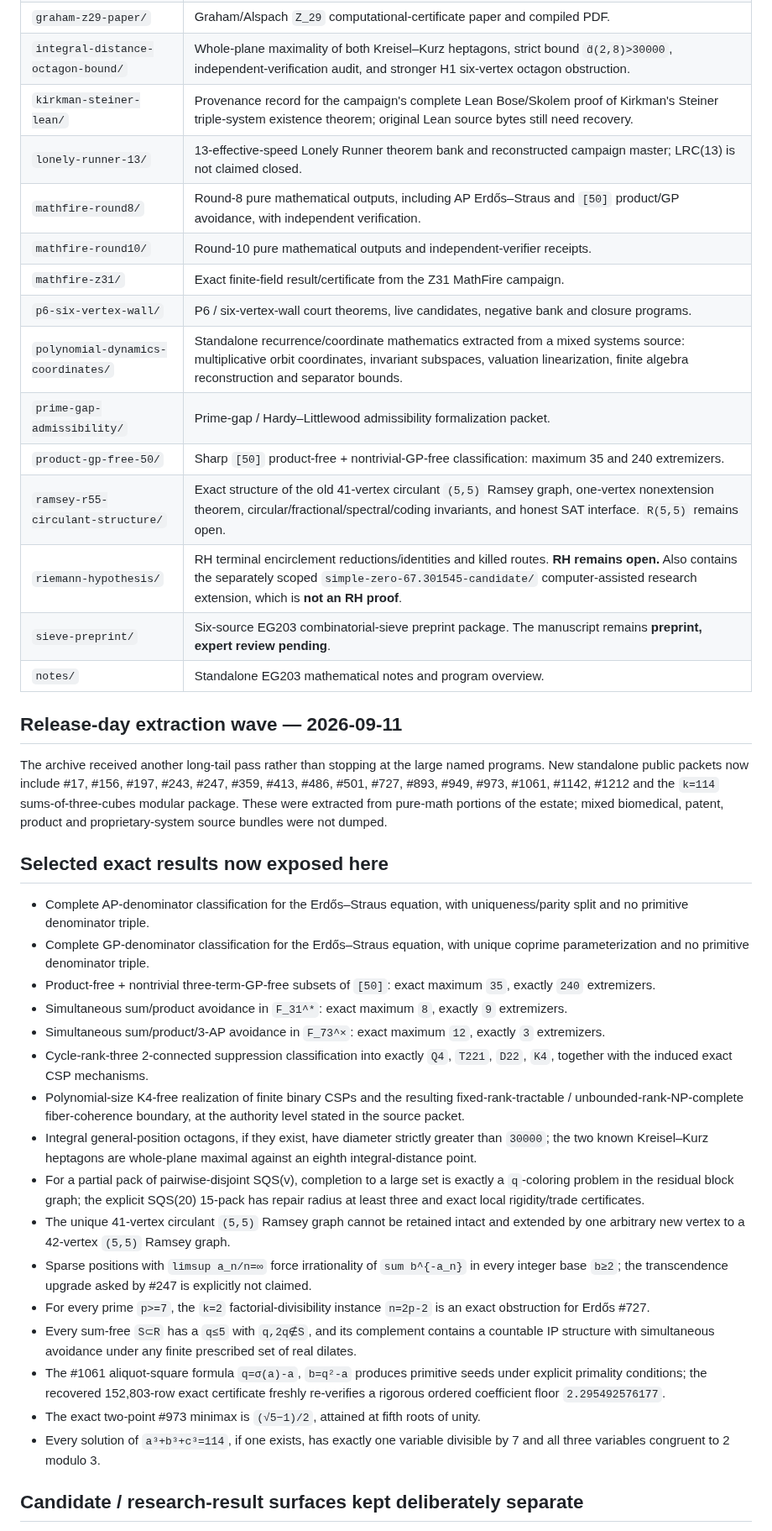
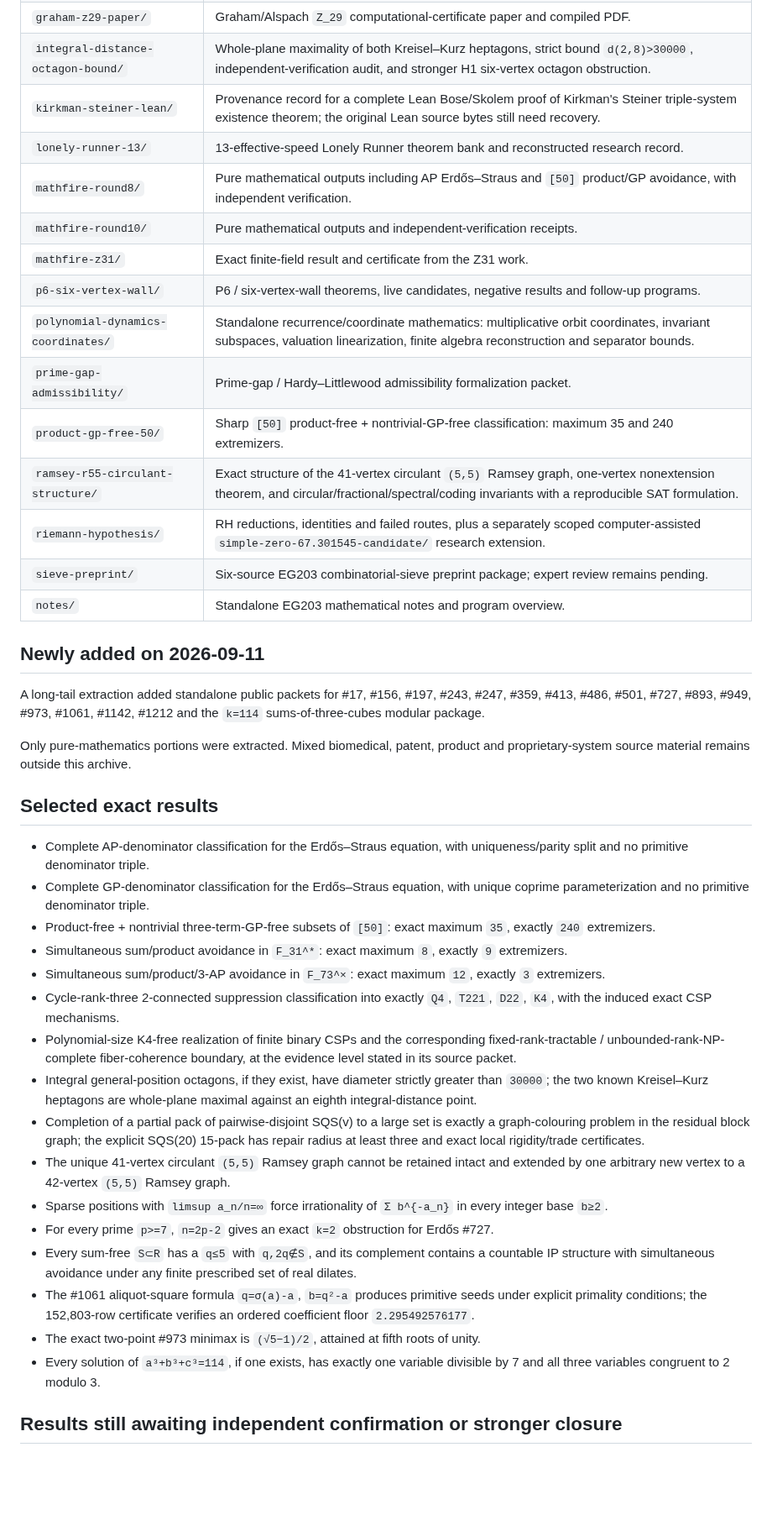
Before and after one commit to jaredwilder/unpublished-math-papers, a Markdown page: README.md, the part around one of its changes. Shown at 84% size. Drawn GitHub-style; blank space fills up the shorter version.

Commit message:
Rewrite mathematics archive for human readers

```diff
--- a/README.md
+++ b/README.md
@@ -53,41 +53,43 @@ The rule is deliberately conservative: a theorem, reduction, computation, counte
 | `graham-z29-paper/` | Graham/Alspach `Z_29` computational-certificate paper and compiled PDF. |
-| `integral-distance-octagon-bound/` | Whole-plane maximality of both Kreisel–Kurz heptagons, strict bound `ḋ(2,8)>30000`, independent-verification audit, and stronger H1 six-vertex octagon obstruction. |
-| `kirkman-steiner-lean/` | Provenance record for the campaign's complete Lean Bose/Skolem proof of Kirkman's Steiner triple-system existence theorem; original Lean source bytes still need recovery. |
-| `lonely-runner-13/` | 13-effective-speed Lonely Runner theorem bank and reconstructed campaign master; LRC(13) is not claimed closed. |
-| `mathfire-round8/` | Round-8 pure mathematical outputs, including AP Erdős–Straus and `[50]` product/GP avoidance, with independent verification. |
-| `mathfire-round10/` | Round-10 pure mathematical outputs and independent-verifier receipts. |
-| `mathfire-z31/` | Exact finite-field result/certificate from the Z31 MathFire campaign. |
-| `p6-six-vertex-wall/` | P6 / six-vertex-wall court theorems, live candidates, negative bank and closure programs. |
-| `polynomial-dynamics-coordinates/` | Standalone recurrence/coordinate mathematics extracted from a mixed systems source: multiplicative orbit coordinates, invariant subspaces, valuation linearization, finite algebra reconstruction and separator bounds. |
+| `integral-distance-octagon-bound/` | Whole-plane maximality of both Kreisel–Kurz heptagons, strict bound `d(2,8)>30000`, independent-verification audit, and stronger H1 six-vertex octagon obstruction. |
+| `kirkman-steiner-lean/` | Provenance record for a complete Lean Bose/Skolem proof of Kirkman's Steiner triple-system existence theorem; the original Lean source bytes still need recovery. |
+| `lonely-runner-13/` | 13-effective-speed Lonely Runner theorem bank and reconstructed research record. |
+| `mathfire-round8/` | Pure mathematical outputs including AP Erdős–Straus and `[50]` product/GP avoidance, with independent verification. |
+| `mathfire-round10/` | Pure mathematical outputs and independent-verification receipts. |
+| `mathfire-z31/` | Exact finite-field result and certificate from the Z31 work. |
+| `p6-six-vertex-wall/` | P6 / six-vertex-wall theorems, live candidates, negative results and follow-up programs. |
+| `polynomial-dynamics-coordinates/` | Standalone recurrence/coordinate mathematics: multiplicative orbit coordinates, invariant subspaces, valuation linearization, finite algebra reconstruction and separator bounds. |
 | `prime-gap-admissibility/` | Prime-gap / Hardy–Littlewood admissibility formalization packet. |
 | `product-gp-free-50/` | Sharp `[50]` product-free + nontrivial-GP-free classification: maximum 35 and 240 extremizers. |
-| `ramsey-r55-circulant-structure/` | Exact structure of the old 41-vertex circulant `(5,5)` Ramsey graph, one-vertex nonextension theorem, circular/fractional/spectral/coding invariants, and honest SAT interface. `R(5,5)` remains open. |
-| `riemann-hypothesis/` | RH terminal encirclement reductions/identities and killed routes. **RH remains open.** Also contains the separately scoped `simple-zero-67.301545-candidate/` computer-assisted research extension, which is **not an RH proof**. |
-| `sieve-preprint/` | Six-source EG203 combinatorial-sieve preprint package. The manuscript remains **preprint, expert review pending**. |
+| `ramsey-r55-circulant-structure/` | Exact structure of the 41-vertex circulant `(5,5)` Ramsey graph, one-vertex nonextension theorem, and circular/fractional/spectral/coding invariants with a reproducible SAT formulation. |
+| `riemann-hypothesis/` | RH reductions, identities and failed routes, plus a separately scoped computer-assisted `simple-zero-67.301545-candidate/` research extension. |
+| `sieve-preprint/` | Six-source EG203 combinatorial-sieve preprint package; expert review remains pending. |
 | `notes/` | Standalone EG203 mathematical notes and program overview. |
 
-## Release-day extraction wave — 2026-09-11
+## Newly added on 2026-09-11
 
-The archive received another long-tail pass rather than stopping at the large named programs. New standalone public packets now include #17, #156, #197, #243, #247, #359, #413, #486, #501, #727, #893, #949, #973, #1061, #1142, #1212 and the `k=114` sums-of-three-cubes modular package. These were extracted from pure-math portions of the estate; mixed biomedical, patent, product and proprietary-system source bundles were not dumped.
+A long-tail extraction added standalone public packets for #17, #156, #197, #243, #247, #359, #413, #486, #501, #727, #893, #949, #973, #1061, #1142, #1212 and the `k=114` sums-of-three-cubes modular package.
 
-## Selected exact results now exposed here
+Only pure-mathematics portions were extracted. Mixed biomedical, patent, product and proprietary-system source material remains outside this archive.
+
+## Selected exact results
 
 - Complete AP-denominator classification for the Erdős–Straus equation, with uniqueness/parity split and no primitive denominator triple.
 - Complete GP-denominator classification for the Erdős–Straus equation, with unique coprime parameterization and no primitive denominator triple.
 - Product-free + nontrivial three-term-GP-free subsets of `[50]`: exact maximum `35`, exactly `240` extremizers.
 - Simultaneous sum/product avoidance in `F_31^*`: exact maximum `8`, exactly `9` extremizers.
 - Simultaneous sum/product/3-AP avoidance in `F_73^×`: exact maximum `12`, exactly `3` extremizers.
-- Cycle-rank-three 2-connected suppression classification into exactly `Q4`, `T221`, `D22`, `K4`, together with the induced exact CSP mechanisms.
-- Polynomial-size K4-free realization of finite binary CSPs and the resulting fixed-rank-tractable / unbounded-rank-NP-complete fiber-coherence boundary, at the authority level stated in the source packet.
+- Cycle-rank-three 2-connected suppression classification into exactly `Q4`, `T221`, `D22`, `K4`, with the induced exact CSP mechanisms.
+- Polynomial-size K4-free realization of finite binary CSPs and the corresponding fixed-rank-tractable / unbounded-rank-NP-complete fiber-coherence boundary, at the evidence level stated in its source packet.
 - Integral general-position octagons, if they exist, have diameter strictly greater than `30000`; the two known Kreisel–Kurz heptagons are whole-plane maximal against an eighth integral-distance point.
-- For a partial pack of pairwise-disjoint SQS(v), completion to a large set is exactly a `q`-coloring problem in the residual block graph; the explicit SQS(20) 15-pack has repair radius at least three and exact local rigidity/trade certificates.
+- Completion of a partial pack of pairwise-disjoint SQS(v) to a large set is exactly a graph-colouring problem in the residual block graph; the explicit SQS(20) 15-pack has repair radius at least three and exact local rigidity/trade certificates.
 - The unique 41-vertex circulant `(5,5)` Ramsey graph cannot be retained intact and extended by one arbitrary new vertex to a 42-vertex `(5,5)` Ramsey graph.
-- Sparse positions with `limsup a_n/n=∞` force irrationality of `sum b^{-a_n}` in every integer base `b≥2`; the transcendence upgrade asked by #247 is explicitly not claimed.
-- For every prime `p>=7`, the `k=2` factorial-divisibility instance `n=2p-2` is an exact obstruction for Erdős #727.
+- Sparse positions with `limsup a_n/n=∞` force irrationality of `Σ b^{-a_n}` in every integer base `b≥2`.
+- For every prime `p>=7`, `n=2p-2` gives an exact `k=2` obstruction for Erdős #727.
 - Every sum-free `S⊂R` has a `q≤5` with `q,2q∉S`, and its complement contains a countable IP structure with simultaneous avoidance under any finite prescribed set of real dilates.
-- The #1061 aliquot-square formula `q=σ(a)-a`, `b=q²-a` produces primitive seeds under explicit primality conditions; the recovered 152,803-row exact certificate freshly re-verifies a rigorous ordered coefficient floor `2.295492576177`.
+- The #1061 aliquot-square formula `q=σ(a)-a`, `b=q²-a` produces primitive seeds under explicit primality conditions; the 152,803-row certificate verifies an ordered coefficient floor `2.295492576177`.
 - The exact two-point #973 minimax is `(√5−1)/2`, attained at fifth roots of unity.
 - Every solution of `a³+b³+c³=114`, if one exists, has exactly one variable divisible by 7 and all three variables congruent to 2 modulo 3.
 
-## Candidate / research-result surfaces kept deliberately separate
+## Results still awaiting independent confirmation or stronger closure
 
```
Also changed, not shown: other parts of README.md (+46 -47 lines).
